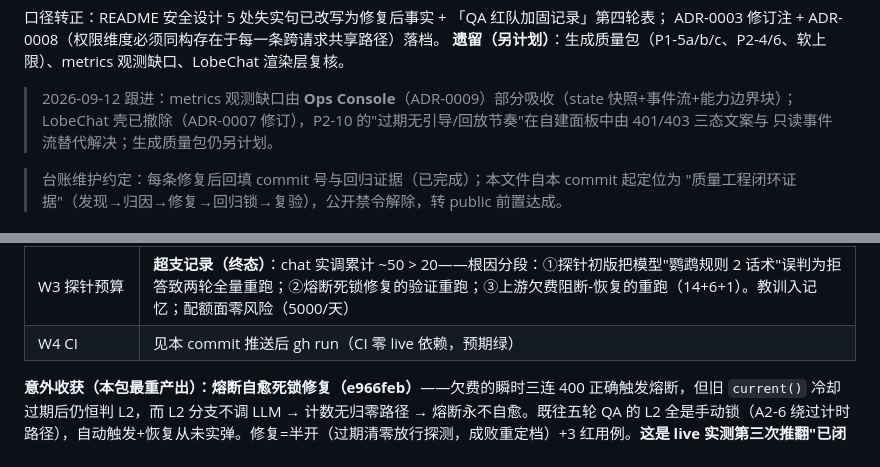
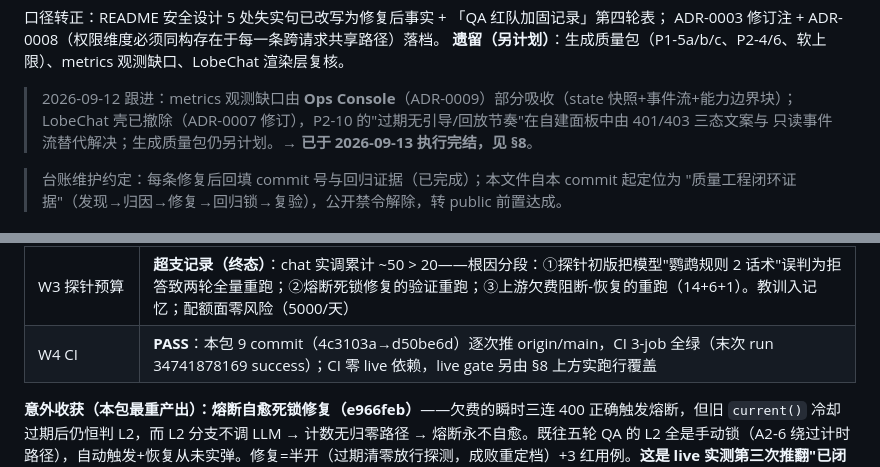
Before and after one commit to shing26/opspilot-aiops, a Markdown page: docs/qa/2026-09-11-persona-eval.md, 2 parts joined by grey strips. Rendered like a GitHub page.

Commit message:
docs(qa): §8 收口——W4 CI 由预期转确定（9 commit 逐次绿）；遗留指针标注质量包已完结

```diff
--- a/docs/qa/2026-09-11-persona-eval.md
+++ b/docs/qa/2026-09-11-persona-eval.md
@@ -154,7 +154,7 @@ ADR-0003 修订注 + ADR-0008（权限维度必须同构存在于每一条跨请
 **遗留（另计划）**：生成质量包（P1-5a/b/c、P2-4/6、软上限）、metrics 观测缺口、LobeChat 渲染层复核。
 > 2026-09-12 跟进：metrics 观测缺口由 **Ops Console**（ADR-0009）部分吸收（state 快照+事件流+能力边界块）；
 > LobeChat 壳已撤除（ADR-0007 修订），P2-10 的"过期无引导/回放节奏"在自建面板中由 401/403 三态文案与
-> 只读事件流替代解决；生成质量包仍另计划。
+> 只读事件流替代解决；生成质量包仍另计划。→ **已于 2026-09-13 执行完结，见 §8**。
 
 > 台账维护约定：每条修复后回填 commit 号与回归证据（已完成）；本文件自本 commit 起定位为
 > "质量工程闭环证据"（发现→归因→修复→回归锁→复验），公开禁令解除，转 public 前置达成。
@@ -174,7 +174,7 @@ ADR-0003 修订注 + ADR-0008（权限维度必须同构存在于每一条跨请
 | W1 A2/A3 | **全量 PASS（13:3x 恢复后）**：A2 10/10（含 500 并发风暴收敛、跨租户矩阵、留痕计数）；A3 8/8（检索质量零回退，A3-1 的 ttft=None 崩溃即前记 LLM 阻断表象，恢复后自然消失——A3 脚本 None 脆性另案） |
 | W2 demo.sh + 契约 | **READY**（宿主 jar 刷新后 11/11）+ 面板契约四层绿（含新 `verbatim_masked` 瓦片双向核对） |
 | W3 探针预算 | **超支记录（终态）**：chat 实调累计 ~50 > 20——根因分段：①探针初版把模型"鹦鹉规则 2 话术"误判为拒答致两轮全量重跑；②熔断死锁修复的验证重跑；③上游欠费阻断-恢复的重跑（14+6+1）。教训入记忆；配额面零风险（5000/天） |
-| W4 CI | 见本 commit 推送后 gh run（CI 零 live 依赖，预期绿） |
+| W4 CI | **PASS**：本包 9 commit（4c3103a→d50be6d）逐次推 origin/main，CI 3-job 全绿（末次 run 34741878169 success）；CI 零 live 依赖，live gate 另由 §8 上方实跑行覆盖 |
 
 **意外收获（本包最重产出）：熔断自愈死锁修复（e966feb）**——欠费的瞬时三连 400 正确触发熔断，但旧 `current()` 冷却过期后仍恒判 L2，而 L2 分支不调 LLM → 计数无归零路径 → 熔断永不自愈。既往五轮 QA 的 L2 全是手动锁（A2-6 绕过计时路径），自动触发+恢复从未实弹。修复=半开（过期清零放行探测，成败重定档）+3 红用例。**这是 live 实测第三次推翻"已闭环"结论**（P0-1 竞态、ZSET 穿透叙事之后），"跑真环境"纪律再次自证。
 **上游状态（已解决）**：DashScope qwen-plus 曾欠费（HTTP 400 Arrearage，分型诊断 `/models` 200 而三模型 chat 全 400=主账号计费未转正），用户于费用中心充值后 09-13 13:32 最小探针 **UPSTREAM_OK** 解除阻断；随即实跑 `qa_gen_quality_probes.py`（V2 5/5+交叉核对、V3、V5、V4、V7 全绿）与 A2 10/10、A3 8/8，上方各 live gate 已据实回填。本包无剩余环境阻断项。
```
